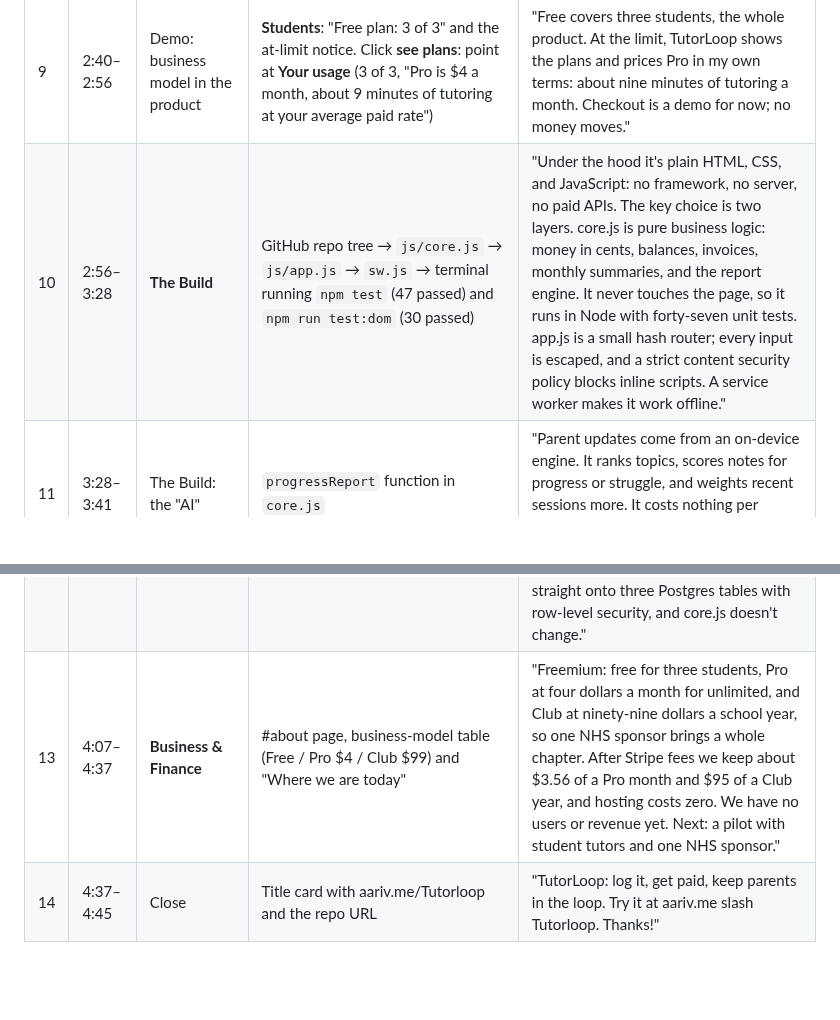
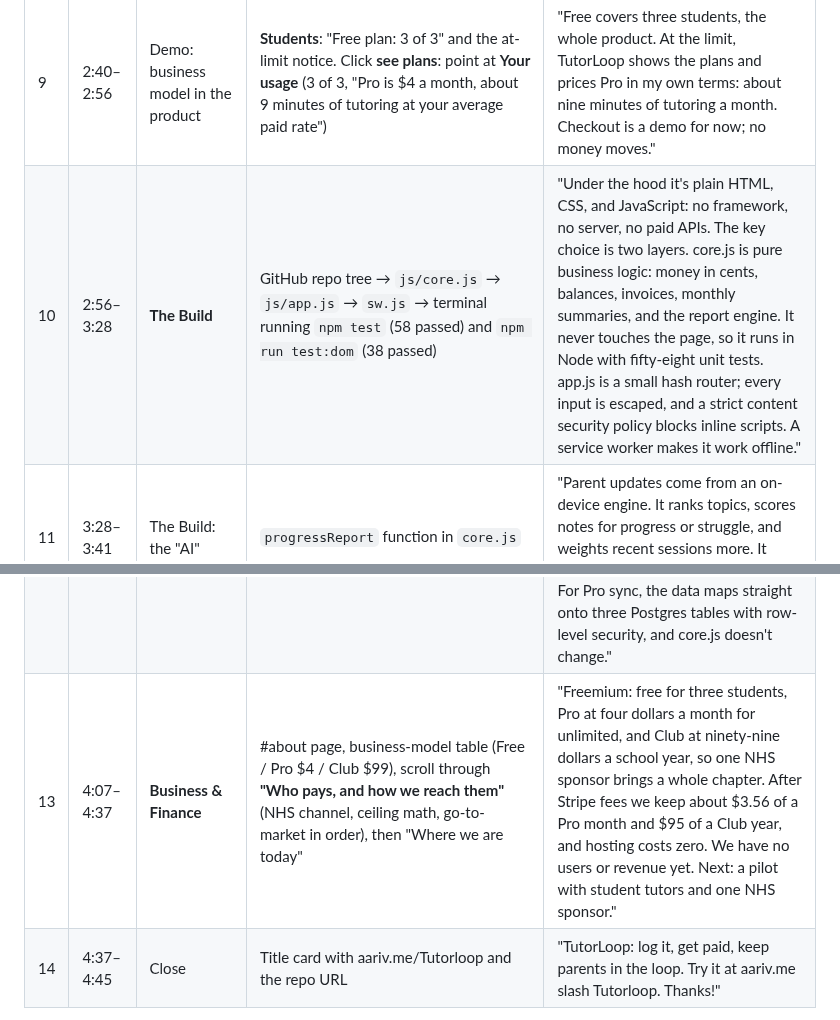
Before and after one commit to draarivpatel-ui/Tutorloop, a Markdown page: demo-script.md, 2 parts joined by grey strips. Drawn GitHub-style; blank space fills up the shorter version.

```diff
--- a/demo-script.md
+++ b/demo-script.md
@@ -23,10 +23,10 @@
 | 7 | 2:18–2:30 | Demo: invoice + monthly summary | **Invoices** (Ethan) for one second, then **Summary**: pick last month, then pick Maya to show her family statement | "Unpaid sessions roll into an invoice, and at the end of the month there's one page per family, or one recap for my sponsor. Print it or email it." |
 | 8 | 2:30–2:40 | Demo: hours | **Service hours**: goal bar, volunteer table, CSV export and Print buttons | "Volunteer sessions count separately, toward a goal, and export as a CSV or a printable log with a signature line for my NHS sponsor." |
 | 9 | 2:40–2:56 | Demo: business model in the product | **Students**: "Free plan: 3 of 3" and the at-limit notice. Click **see plans**: point at **Your usage** (3 of 3, "Pro is $4 a month, about 9 minutes of tutoring at your average paid rate") | "Free covers three students, the whole product. At the limit, TutorLoop shows the plans and prices Pro in my own terms: about nine minutes of tutoring a month. Checkout is a demo for now; no money moves." |
-| 10 | 2:56–3:28 | **The Build** | GitHub repo tree → `js/core.js` → `js/app.js` → `sw.js` → terminal running `npm test` (47 passed) and `npm run test:dom` (30 passed) | "Under the hood it's plain HTML, CSS, and JavaScript: no framework, no server, no paid APIs. The key choice is two layers. core.js is pure business logic: money in cents, balances, invoices, monthly summaries, and the report engine. It never touches the page, so it runs in Node with forty-seven unit tests. app.js is a small hash router; every input is escaped, and a strict content security policy blocks inline scripts. A service worker makes it work offline." |
+| 10 | 2:56–3:28 | **The Build** | GitHub repo tree → `js/core.js` → `js/app.js` → `sw.js` → terminal running `npm test` (58 passed) and `npm run test:dom` (38 passed) | "Under the hood it's plain HTML, CSS, and JavaScript: no framework, no server, no paid APIs. The key choice is two layers. core.js is pure business logic: money in cents, balances, invoices, monthly summaries, and the report engine. It never touches the page, so it runs in Node with fifty-eight unit tests. app.js is a small hash router; every input is escaped, and a strict content security policy blocks inline scripts. A service worker makes it work offline." |
 | 11 | 3:28–3:41 | The Build: the "AI" | `progressReport` function in `core.js` | "Parent updates come from an on-device engine. It ranks topics, scores notes for progress or struggle, and weights recent sessions more. It costs nothing per report, and notes about kids never leave the device." |
 | 12 | 3:41–4:07 | **Scalability** | README "Scalability" section | "Scaling is cheap by design. Static files on a CDN cost the same for ten tutors or a hundred thousand, and each tutor's data lives on their own device. A test runs five thousand sessions under a strict time budget. For Pro sync, the data maps straight onto three Postgres tables with row-level security, and core.js doesn't change." |
-| 13 | 4:07–4:37 | **Business & Finance** | #about page, business-model table (Free / Pro $4 / Club $99) and "Where we are today" | "Freemium: free for three students, Pro at four dollars a month for unlimited, and Club at ninety-nine dollars a school year, so one NHS sponsor brings a whole chapter. After Stripe fees we keep about $3.56 of a Pro month and $95 of a Club year, and hosting costs zero. We have no users or revenue yet. Next: a pilot with student tutors and one NHS sponsor." |
+| 13 | 4:07–4:37 | **Business & Finance** | #about page, business-model table (Free / Pro $4 / Club $99), scroll through **"Who pays, and how we reach them"** (NHS channel, ceiling math, go-to-market in order), then "Where we are today" | "Freemium: free for three students, Pro at four dollars a month for unlimited, and Club at ninety-nine dollars a school year, so one NHS sponsor brings a whole chapter. After Stripe fees we keep about $3.56 of a Pro month and $95 of a Club year, and hosting costs zero. We have no users or revenue yet. Next: a pilot with student tutors and one NHS sponsor." |
 | 14 | 4:37–4:45 | Close | Title card with aariv.me/Tutorloop and the repo URL | "TutorLoop: log it, get paid, keep parents in the loop. Try it at aariv.me slash Tutorloop. Thanks!" |
 
 **Rubric coverage check:** Problem = shot 2. Demo = shots 3–9 (shot 3 is the first-run quick start) (real-time, live URL). Build = shots 10–11. Scalability = shot 12. Business & Finance = shots 9 and 13. Communication = the whole flow, plus face cam.
```
Also changed, not shown: other parts of demo-script.md (+4 -3 lines).
